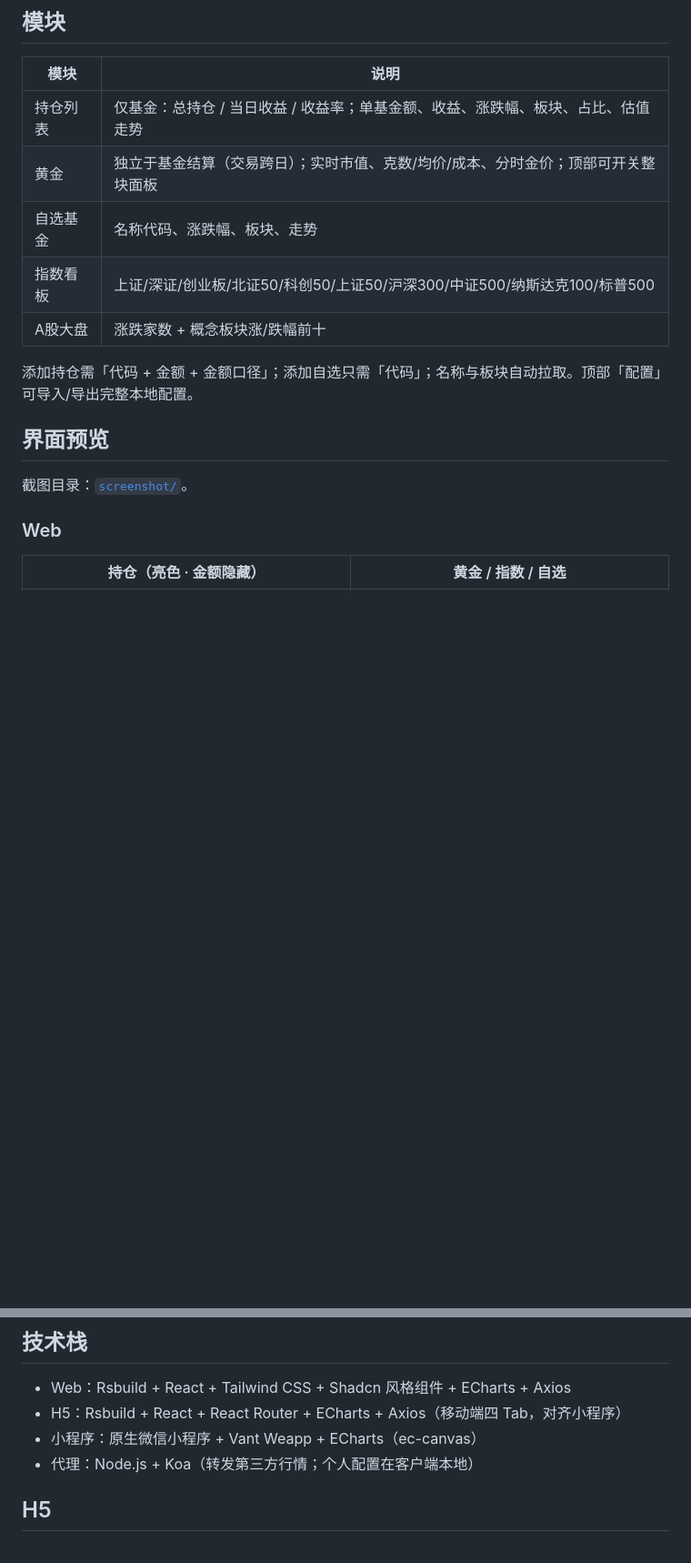
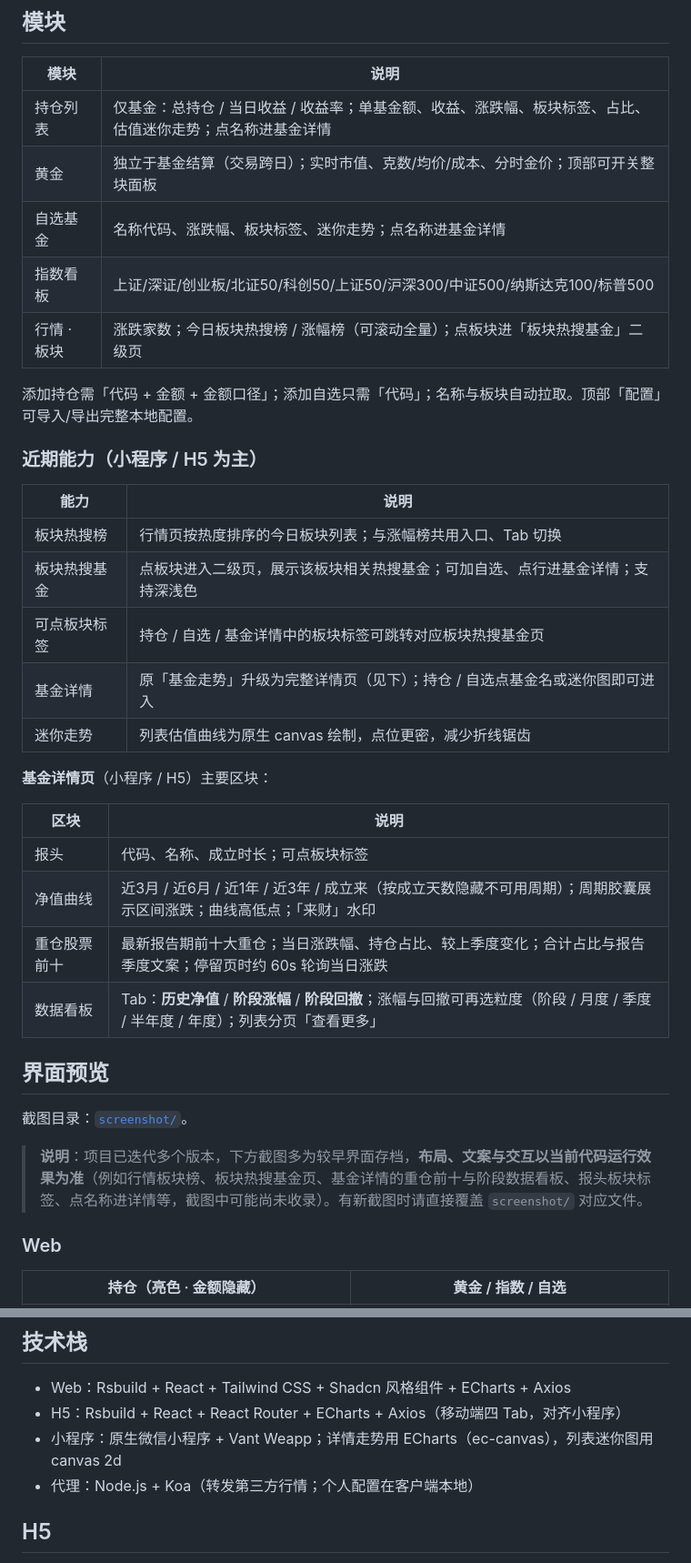
Before and after one commit to kid-kang/wzk-fund, a Markdown page: README.md, 2 parts joined by grey strips. Shown at 91% size. Drawn GitHub-style; blank space fills up the shorter version.

```diff
--- a/README.md
+++ b/README.md
@@ -8,17 +8,38 @@
 
 | 模块 | 说明 |
 |------|------|
-| 持仓列表 | 仅基金：总持仓 / 当日收益 / 收益率；单基金额、收益、涨跌幅、板块、占比、估值走势 |
+| 持仓列表 | 仅基金：总持仓 / 当日收益 / 收益率；单基金额、收益、涨跌幅、板块标签、占比、估值迷你走势；点名称进基金详情 |
 | 黄金 | 独立于基金结算（交易跨日）；实时市值、克数/均价/成本、分时金价；顶部可开关整块面板 |
-| 自选基金 | 名称代码、涨跌幅、板块、走势 |
+| 自选基金 | 名称代码、涨跌幅、板块标签、迷你走势；点名称进基金详情 |
 | 指数看板 | 上证/深证/创业板/北证50/科创50/上证50/沪深300/中证500/纳斯达克100/标普500 |
-| A股大盘 | 涨跌家数 + 概念板块涨/跌幅前十 |
+| 行情 · 板块 | 涨跌家数；今日板块热搜榜 / 涨幅榜（可滚动全量）；点板块进「板块热搜基金」二级页 |
 
 添加持仓需「代码 + 金额 + 金额口径」；添加自选只需「代码」；名称与板块自动拉取。顶部「配置」可导入/导出完整本地配置。
+
+### 近期能力（小程序 / H5 为主）
+
+| 能力 | 说明 |
+|------|------|
+| 板块热搜榜 | 行情页按热度排序的今日板块列表；与涨幅榜共用入口、Tab 切换 |
+| 板块热搜基金 | 点板块进入二级页，展示该板块相关热搜基金；可加自选、点行进基金详情；支持深浅色 |
+| 可点板块标签 | 持仓 / 自选 / 基金详情中的板块标签可跳转对应板块热搜基金页 |
+| 基金详情 | 原「基金走势」升级为完整详情页（见下）；持仓 / 自选点基金名或迷你图即可进入 |
+| 迷你走势 | 列表估值曲线为原生 canvas 绘制，点位更密，减少折线锯齿 |
+
+**基金详情页**（小程序 / H5）主要区块：
+
+| 区块 | 说明 |
+|------|------|
+| 报头 | 代码、名称、成立时长；可点板块标签 |
+| 净值曲线 | 近3月 / 近6月 / 近1年 / 近3年 / 成立来（按成立天数隐藏不可用周期）；周期胶囊展示区间涨跌；曲线高低点；「来财」水印 |
+| 重仓股票前十 | 最新报告期前十大重仓；当日涨跌幅、持仓占比、较上季度变化；合计占比与报告季度文案；停留页时约 60s 轮询当日涨跌 |
+| 数据看板 | Tab：**历史净值** / **阶段涨幅** / **阶段回撤**；涨幅与回撤可再选粒度（阶段 / 月度 / 季度 / 半年度 / 年度）；列表分页「查看更多」 |
 
 ## 界面预览
 
 截图目录：[`screenshot/`](./screenshot/)。
+
+> **说明**：项目已迭代多个版本，下方截图多为较早界面存档，**布局、文案与交互以当前代码运行效果为准**（例如行情板块榜、板块热搜基金页、基金详情的重仓前十与阶段数据看板、报头板块标签、点名称进详情等，截图中可能尚未收录）。有新截图时请直接覆盖 `screenshot/` 对应文件。
 
 ### Web
 
@@ -202,7 +227,7 @@
 
 - Web：Rsbuild + React + Tailwind CSS + Shadcn 风格组件 + ECharts + Axios
 - H5：Rsbuild + React + React Router + ECharts + Axios（移动端四 Tab，对齐小程序）
-- 小程序：原生微信小程序 + Vant Weapp + ECharts（ec-canvas）
+- 小程序：原生微信小程序 + Vant Weapp；详情走势用 ECharts（ec-canvas），列表迷你图用 canvas 2d
 - 代理：Node.js + Koa（转发第三方行情；个人配置在客户端本地）
 
 ## H5
```
Also changed, not shown: other parts of README.md (+16 -11 lines).
